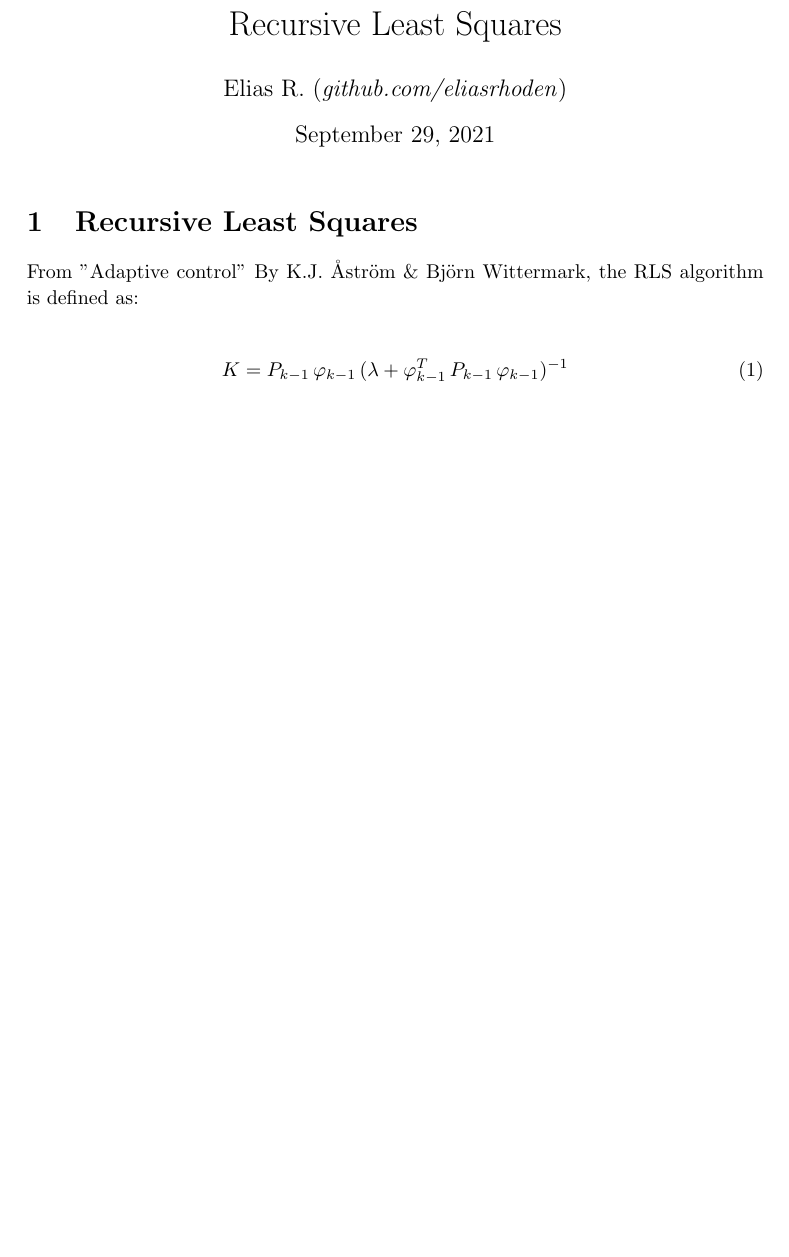
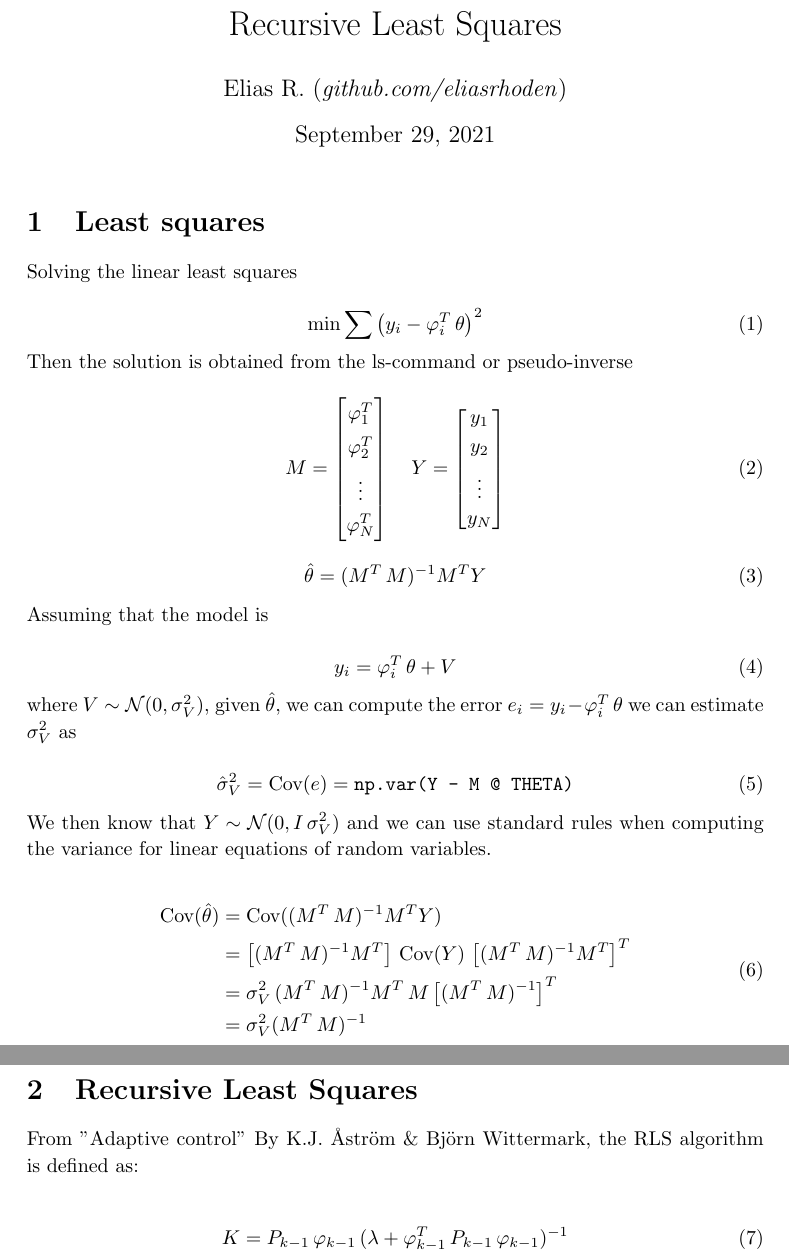
Before and after one commit to eliasrhoden/rls, a LaTeX document (Doc/rls.tex): part of the page before the commit and two parts of pages 1 and 2 of 2 after it, the two joined at a grey line, cut so that both start at the same text, the shorter picture padded with empty space. Compiled offline with pdfLaTeX.

Commit message:
Added standard LS.

```diff
--- a/Doc/rls.tex
+++ b/Doc/rls.tex
@@ -50,6 +50,61 @@
 
 \maketitle
 
+\section{Least squares}
+
+Solving the linear least squares
+
+\begin{equation}
+\min \sum \left(y_i - \varphi_i^T \, \theta  \right)^2
+\end{equation}
+
+Then the solution is obtained from the ls-command or pseudo-inverse
+
+\begin{equation}
+M =
+\begin{bmatrix}
+\varphi_1^T \\
+\varphi_2^T \\
+\vdots \\
+\varphi_N^T \\
+\end{bmatrix} \quad
+Y =
+\begin{bmatrix}
+y_1 \\
+y_2 \\
+\vdots \\
+y_N \\
+\end{bmatrix}
+\end{equation}
+
+\begin{equation}
+\hat \theta = (M^T \, M)^{-1} M^T Y
+\end{equation}
+
+Assuming that the model is
+
+\begin{equation}
+y_i = \varphi_i^T \, \theta + V
+\end{equation}
+
+where $V \sim \mathcal{N}(0,\sigma_V^2)$, given $\hat \theta$, we can compute the error $e_i = y_i - \varphi_i^T \, \theta$ we can estimate $\sigma_V^2$ as
+
+\begin{equation}
+\hat \sigma_V^2 = \text{Cov}(e) = \texttt{np.var(Y - M @ THETA)}
+\end{equation}
+
+We then know that $Y \sim \mathcal{N}(0,I \, \sigma_V^2)$ and we can use standard rules when computing the variance for linear equations of random variables.
+
+\begin{equation}
+\begin{split}
+\text{Cov}(\hat \theta) &= \text{Cov}((M^T \, M)^{-1} M^T Y) \\
+& = \left[(M^T \, M)^{-1} M^T \right] \, \text{Cov}(Y) \, \left[(M^T \, M)^{-1} M^T \right]^T \\
+& = \sigma_V^2 \, (M^T \, M)^{-1} M^T \, M \left[(M^T \, M)^{-1}  \right]^T \\
+& = \sigma_V^2 (M^T \, M)^{-1}
+\end{split}
+\end{equation}
+
+
 \section{Recursive Least Squares}
 From "Adaptive control" By K.J. Åström \& Björn Wittermark, the RLS algorithm is defined as:
 
```
Also changed, not shown: Doc/rls.pdf.
